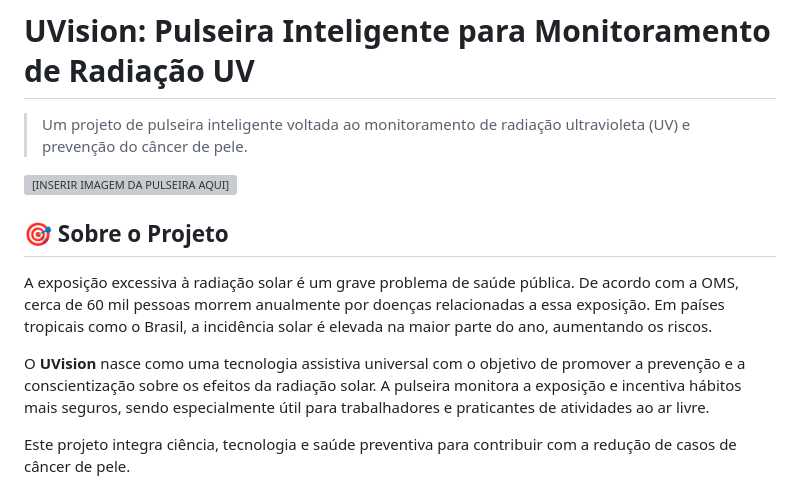
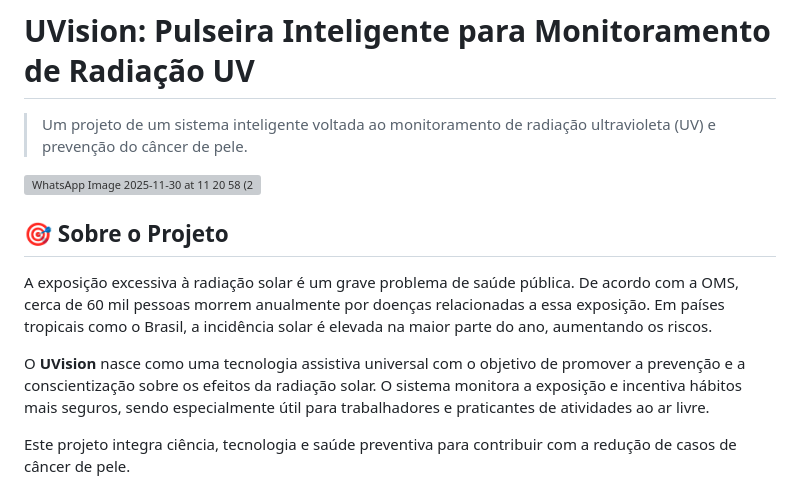
Before and after one commit to LuizGabriel733/UVision, a Markdown page: README.md, the part around the change. Drawn GitHub-style; grey boxes are pictures that could not be loaded.

Commit message:
Revise project description and update image link
Updated project description and image in README.md

```diff
--- a/README.md
+++ b/README.md
@@ -1,14 +1,14 @@
 # UVision: Pulseira Inteligente para Monitoramento de Radiação UV
 
-> Um projeto de pulseira inteligente voltada ao monitoramento de radiação ultravioleta (UV) e prevenção do câncer de pele.
+> Um projeto de um sistema inteligente voltada ao monitoramento de radiação ultravioleta (UV) e prevenção do câncer de pele.
 
-![[INSERIR IMAGEM DA PULSEIRA AQUI]](https://via.placeholder.com/600x300)
+![WhatsApp Image 2025-11-30 at 11 20 58 (2)](https://github.com/user-attachments/assets/916b56dc-72d3-408a-8f7f-cebfeeb0568d)
 
 ## 🎯 Sobre o Projeto
 
 A exposição excessiva à radiação solar é um grave problema de saúde pública. De acordo com a OMS, cerca de 60 mil pessoas morrem anualmente por doenças relacionadas a essa exposição. Em países tropicais como o Brasil, a incidência solar é elevada na maior parte do ano, aumentando os riscos.
 
-O **UVision** nasce como uma tecnologia assistiva universal com o objetivo de promover a prevenção e a conscientização sobre os efeitos da radiação solar. A pulseira monitora a exposição e incentiva hábitos mais seguros, sendo especialmente útil para trabalhadores e praticantes de atividades ao ar livre.
+O **UVision** nasce como uma tecnologia assistiva universal com o objetivo de promover a prevenção e a conscientização sobre os efeitos da radiação solar. O sistema monitora a exposição e incentiva hábitos mais seguros, sendo especialmente útil para trabalhadores e praticantes de atividades ao ar livre.
 
 Este projeto integra ciência, tecnologia e saúde preventiva para contribuir com a redução de casos de câncer de pele.
 
```
